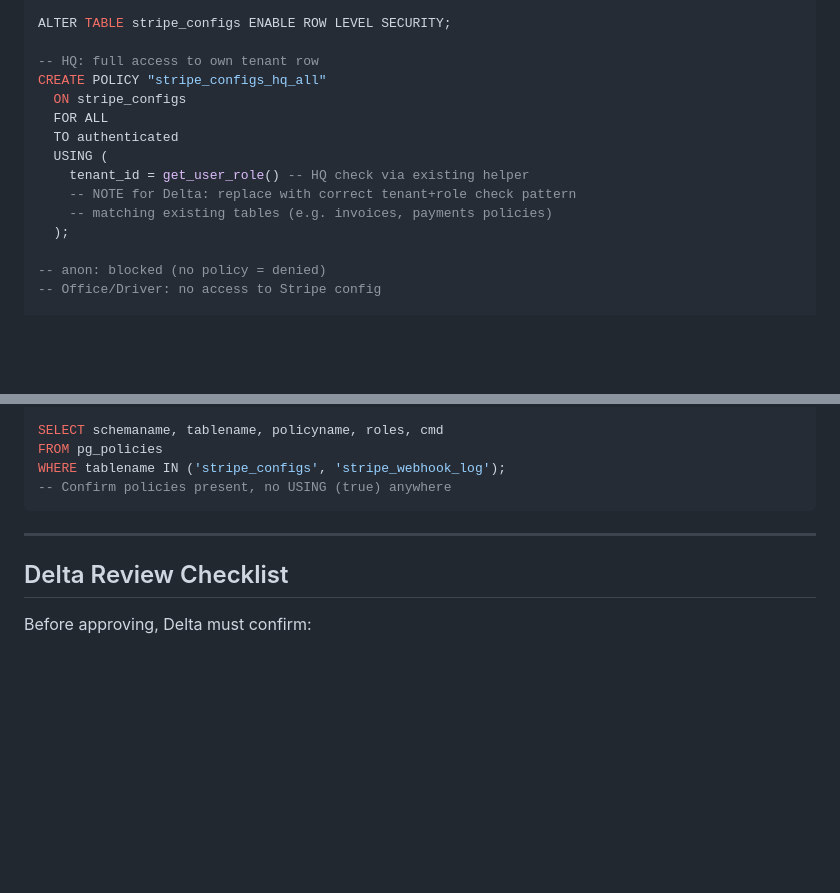
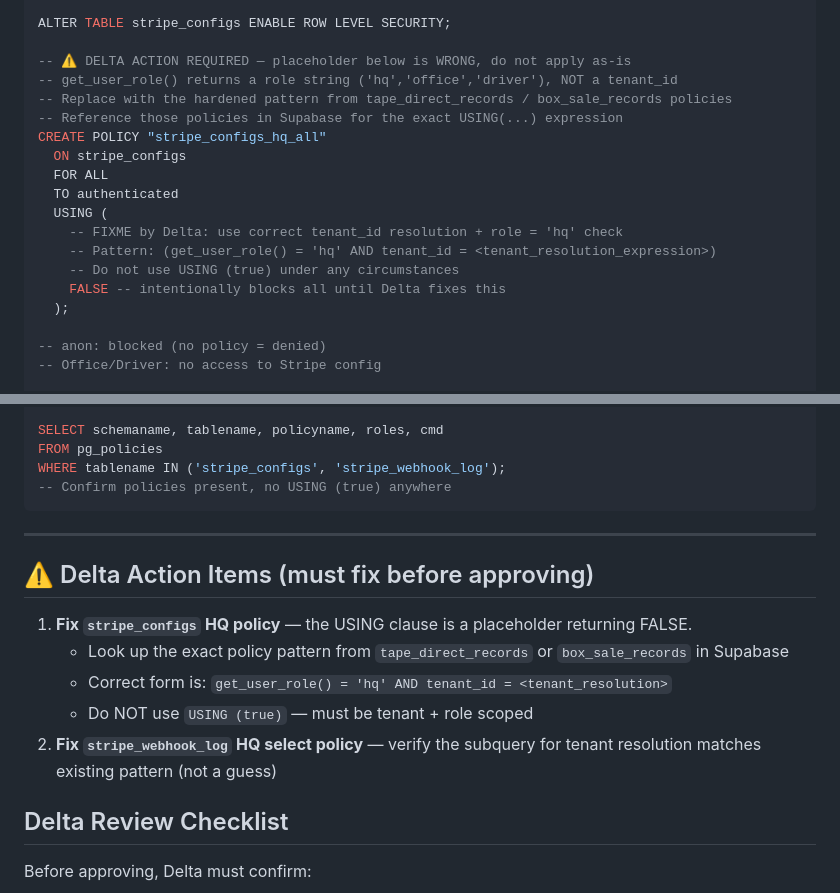
Before and after one commit to ClawdIris/V3, a Markdown page: PHASE7-STRIPE-MIGRATION.md, 2 parts joined by grey strips. GitHub-like rendering; blank space fills up the shorter version.

```diff
--- a/PHASE7-STRIPE-MIGRATION.md
+++ b/PHASE7-STRIPE-MIGRATION.md
@@ -33,15 +33,19 @@ CREATE TABLE IF NOT EXISTS stripe_configs (
 
 ALTER TABLE stripe_configs ENABLE ROW LEVEL SECURITY;
 
--- HQ: full access to own tenant row
+-- ⚠️ DELTA ACTION REQUIRED — placeholder below is WRONG, do not apply as-is
+-- get_user_role() returns a role string ('hq','office','driver'), NOT a tenant_id
+-- Replace with the hardened pattern from tape_direct_records / box_sale_records policies
+-- Reference those policies in Supabase for the exact USING(...) expression
 CREATE POLICY "stripe_configs_hq_all"
   ON stripe_configs
   FOR ALL
   TO authenticated
   USING (
-    tenant_id = get_user_role() -- HQ check via existing helper
-    -- NOTE for Delta: replace with correct tenant+role check pattern
-    -- matching existing tables (e.g. invoices, payments policies)
+    -- FIXME by Delta: use correct tenant_id resolution + role = 'hq' check
+    -- Pattern: (get_user_role() = 'hq' AND tenant_id = <tenant_resolution_expression>)
+    -- Do not use USING (true) under any circumstances
+    FALSE -- intentionally blocks all until Delta fixes this
   );
 
 -- anon: blocked (no policy = denied)
@@ -119,6 +123,14 @@ WHERE tablename IN ('stripe_configs', 'stripe_webhook_log');
 
 ---
 
+## ⚠️ Delta Action Items (must fix before approving)
+
+1. **Fix `stripe_configs` HQ policy** — the USING clause is a placeholder returning FALSE.
+   - Look up the exact policy pattern from `tape_direct_records` or `box_sale_records` in Supabase
+   - Correct form is: `get_user_role() = 'hq' AND tenant_id = <tenant_resolution>`
+   - Do NOT use `USING (true)` — must be tenant + role scoped
+2. **Fix `stripe_webhook_log` HQ select policy** — verify the subquery for tenant resolution matches existing pattern (not a guess)
+
 ## Delta Review Checklist
 
 Before approving, Delta must confirm:
```
Also changed, not shown: STATUS.md (added, +118 -0 lines).
